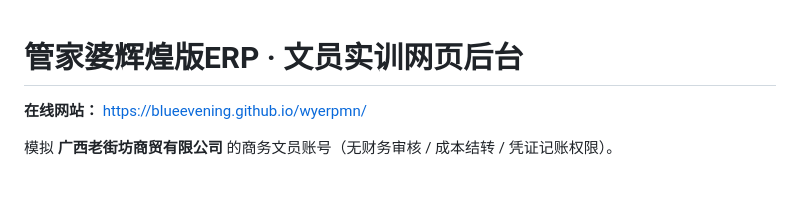
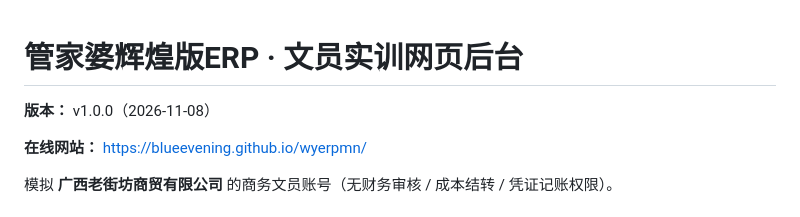
Before and after one commit to blueevening/wyerpmn, a Markdown page: README.md, the part around the change. Drawn GitHub-style; blank space fills up the shorter version.

Commit message:
chore(release): 标注 v1.0.0 版本，建立版本基线

```diff
--- a/README.md
+++ b/README.md
@@ -1,4 +1,6 @@
 # 管家婆辉煌版ERP · 文员实训网页后台
+
+**版本：** v1.0.0（2026-11-08）
 
 **在线网站：** https://blueevening.github.io/wyerpmn/
 
```
